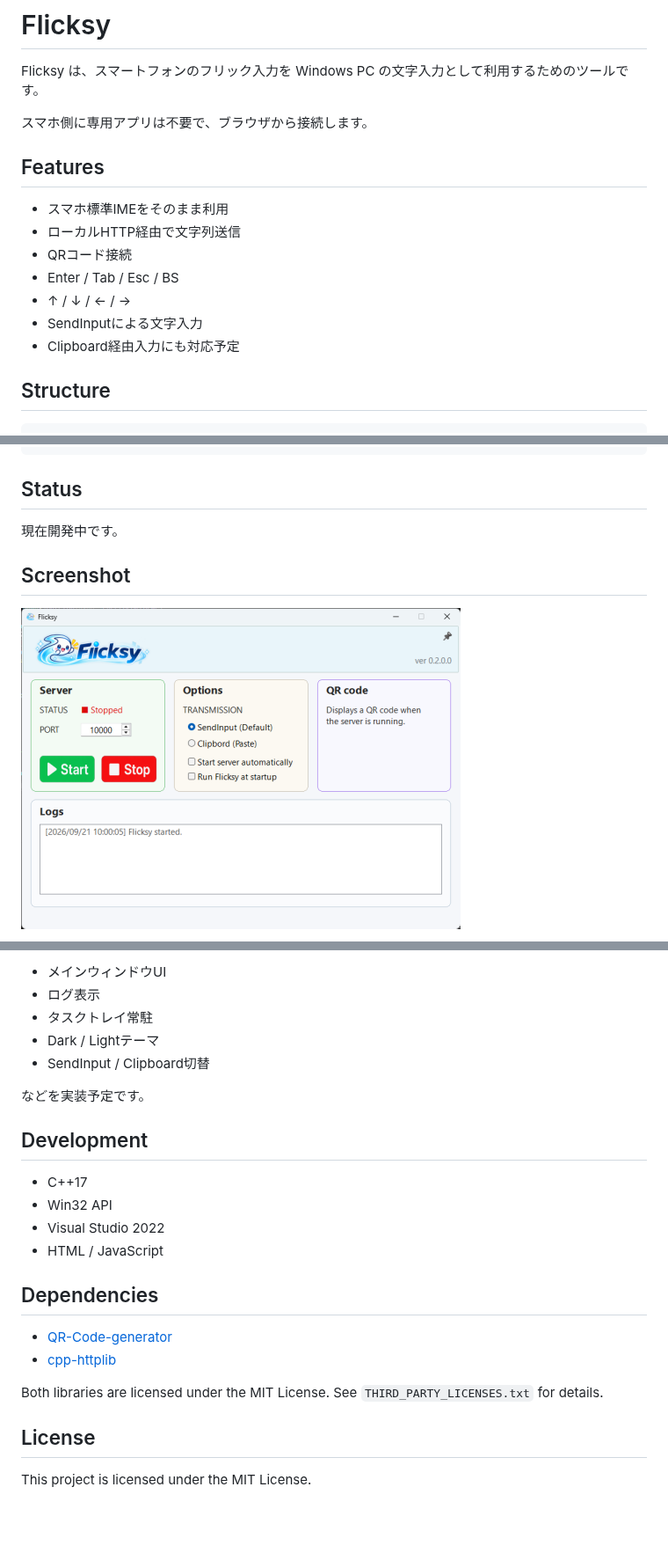
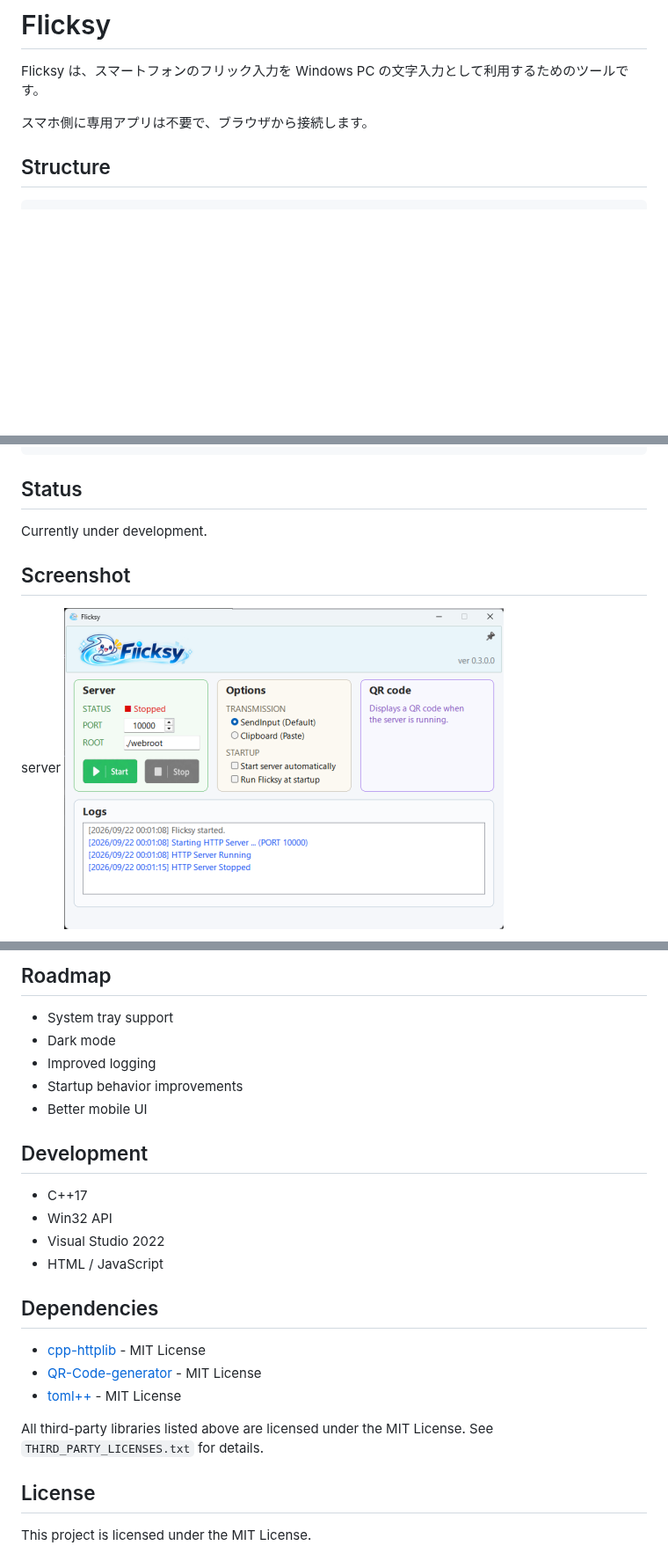
Before and after one commit to mampol/Flicksy, a Markdown page: README.md, 3 parts joined by grey strips. Shown at 88% size. GitHub-like rendering; pictures changed too: images/flicksy_server.png; blank space fills up the shorter version.

Commit message:
README update v0.3.0.0

```diff
--- a/README.md
+++ b/README.md
@@ -4,16 +4,6 @@ Flicksy は、スマートフォンのフリック入力を
 Windows PC の文字入力として利用するためのツールです。
 
 スマホ側に専用アプリは不要で、ブラウザから接続します。
-
-## Features
-
-- スマホ標準IMEをそのまま利用
-- ローカルHTTP経由で文字列送信
-- QRコード接続
-- Enter / Tab / Esc / BS
-- ↑ / ↓ / ← / →
-- SendInputによる文字入力
-- Clipboard経由入力にも対応予定
 
 ## Structure
 
@@ -33,9 +23,10 @@ Windows Application
 
 ## Status
 
-現在開発中です。
+Currently under development.
 
 ## Screenshot
 
+server
 <img src="images/flicksy_server.png">
 
@@ -43,13 +35,14 @@ Windows Application
 
-- メインウィンドウUI
-- ログ表示
-- タスクトレイ常駐
-- Dark / Lightテーマ
-- SendInput / Clipboard切替
+## Roadmap
 
-などを実装予定です。
+- System tray support
+- Dark mode
+- Improved logging
+- Startup behavior improvements
+- Better mobile UI
 
 ## Development
+
 - C++17
 - Win32 API
 - Visual Studio 2022
@@ -57,10 +50,11 @@ Windows Application
 
 ## Dependencies
 
-- [QR-Code-generator](https://github.com/nayuki/QR-Code-generator)
-- [cpp-httplib](https://github.com/yhirose/cpp-httplib)
+- [cpp-httplib](https://github.com/yhirose/cpp-httplib) - MIT License
+- [QR-Code-generator](https://github.com/nayuki/QR-Code-generator) - MIT License
+- [toml++](https://github.com/marzer/tomlplusplus) - MIT License
 
-Both libraries are licensed under the MIT License.
+All third-party libraries listed above are licensed under the MIT License.
 See `THIRD_PARTY_LICENSES.txt` for details.
 
 ## License
```
Also changed, not shown: other parts of README.md (+2 -1 lines), 1 other file.
